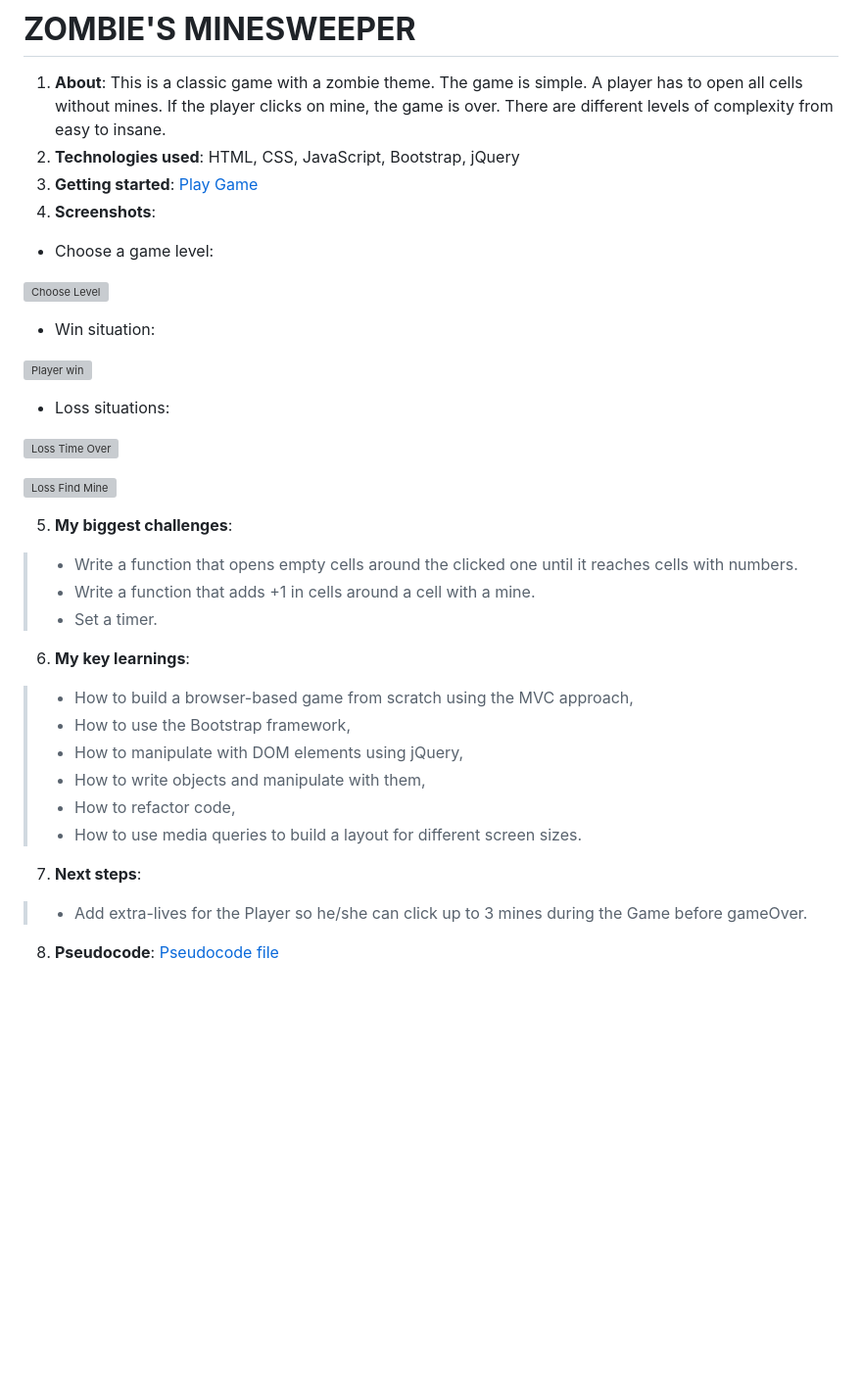
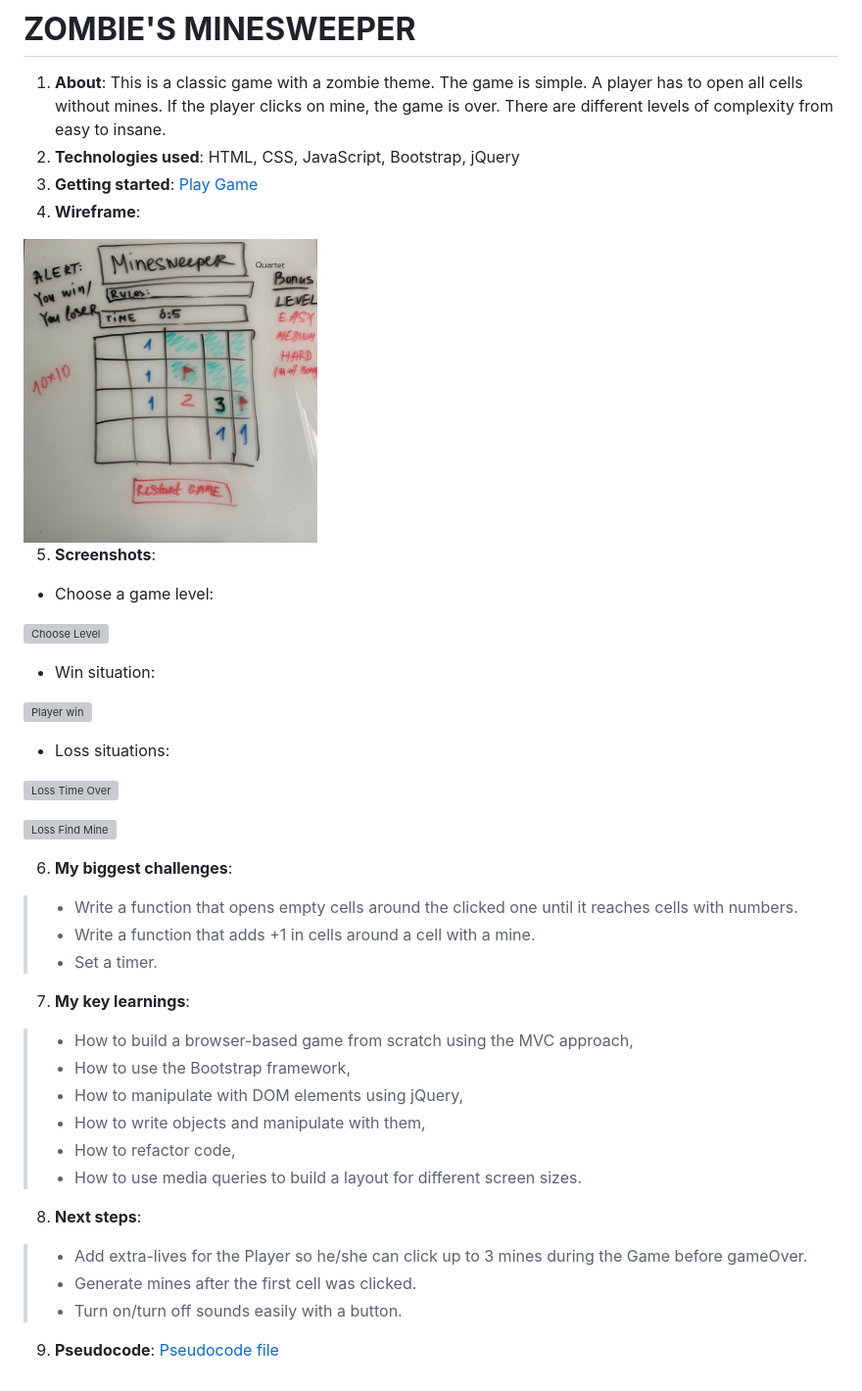
Before and after one commit to AnnaBaranova/minesweeper_game, a Markdown page: readme.md, the part around the change. Shown: that part at 98% size. Rendered like a GitHub page; pictures changed too: img/WireFrame.jpg (added); blank space fills up the shorter version; grey boxes are pictures that could not be loaded.

```diff
--- a/readme.md
+++ b/readme.md
@@ -7,7 +7,12 @@
 1. **About**: This is a classic game with a zombie theme. The game is simple. A player has to open all cells without mines. If the player clicks on mine, the game is over. There are different levels of complexity from easy to insane.
 2. **Technologies used**: HTML, CSS, JavaScript, Bootstrap, jQuery
 3. **Getting started**: [Play Game](https://annabaranova.github.io/minesweeper_game/)
-4. **Screenshots**:
+4. **Wireframe**:
+
+<img src="img/WireFrame.jpg" width="300" height="300">
+
+5. **Screenshots**:
+
 * Choose a game level:
 
 ![Choose Level](img/chooseLevel.png)
@@ -22,13 +27,13 @@
 
 ![Loss Find Mine](img/mineOver.png)
 
-5. **My biggest challenges**:
+6. **My biggest challenges**:
 
 > * Write a function that opens empty cells around the clicked one until it reaches cells with numbers.
 > * Write a function that adds +1 in cells around a cell with a mine.
 > * Set a timer.
 
-6. **My key learnings**:
+7. **My key learnings**:
 
 > * How to build a browser-based game from scratch using the MVC approach,
 > * How to use the Bootstrap framework,
@@ -37,8 +42,10 @@
 > * How to refactor code,
 > * How to use media queries to build a layout for different screen sizes.
 
-7. **Next steps**:
+8. **Next steps**:
 
 > * Add extra-lives for the Player so he/she can click up to 3 mines during the Game before gameOver.
+> * Generate mines after the first cell was clicked.
+> * Turn on/turn off sounds easily with a button.
 
-8. **Pseudocode**: [Pseudocode file](pseudocode.md)
+9. **Pseudocode**: [Pseudocode file](pseudocode.md)
```
